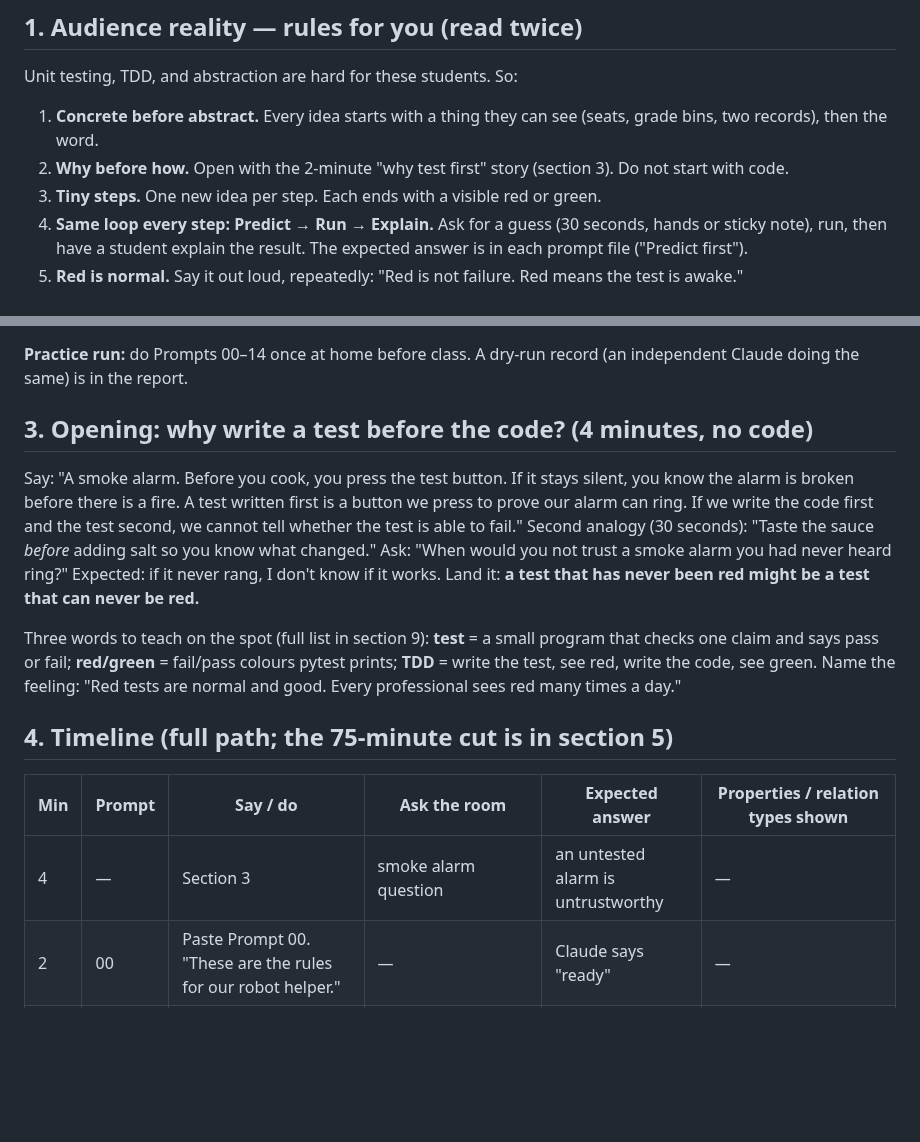
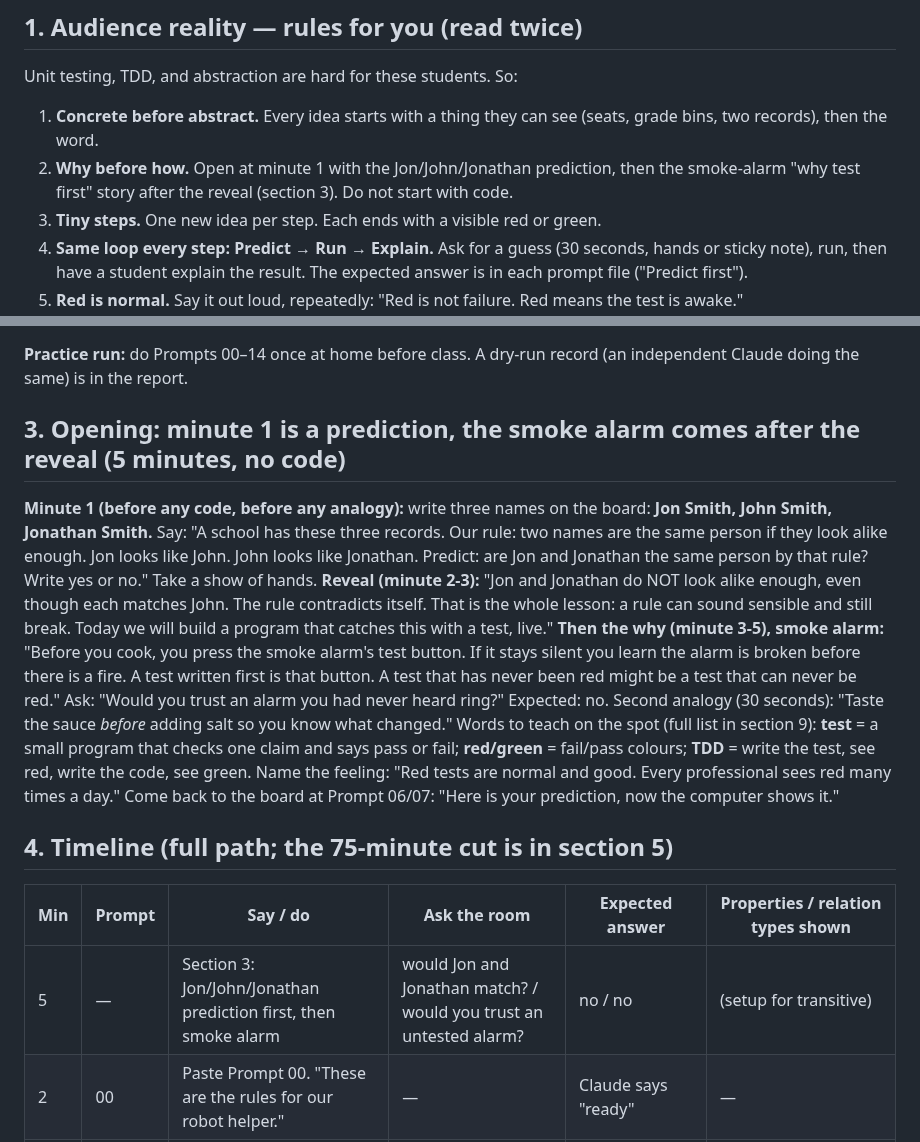
Before and after one commit to jeremy-evert/discrete_structures_and_critical_thinking, a Markdown page: week-11/tdd-walkthrough/INSTRUCTOR_GUIDE.md, 2 parts joined by grey strips. Rendered like a GitHub page; blank space fills up the shorter version.

Commit message:
Repair: prompt 13A defers build_graph into test body; guide opens with Jon/John/Jonathan prediction

```diff
--- a/week-11/tdd-walkthrough/INSTRUCTOR_GUIDE.md
+++ b/week-11/tdd-walkthrough/INSTRUCTOR_GUIDE.md
@@ -14,7 +14,7 @@ The story: students merge duplicate student records. The obvious rule ("names th
 
 Unit testing, TDD, and abstraction are hard for these students. So:
 1. **Concrete before abstract.** Every idea starts with a thing they can see (seats, grade bins, two records), then the word.
-2. **Why before how.** Open with the 2-minute "why test first" story (section 3). Do not start with code.
+2. **Why before how.** Open at minute 1 with the Jon/John/Jonathan prediction, then the smoke-alarm "why test first" story after the reveal (section 3). Do not start with code.
 3. **Tiny steps.** One new idea per step. Each ends with a visible red or green.
 4. **Same loop every step: Predict → Run → Explain.** Ask for a guess (30 seconds, hands or sticky note), run, then have a student explain the result. The expected answer is in each prompt file ("Predict first").
 5. **Red is normal.** Say it out loud, repeatedly: "Red is not failure. Red means the test is awake."
@@ -36,20 +36,21 @@ Open three things: a terminal in `~/tdd-live`, Claude (Claude Code or chat with
 
 **Practice run:** do Prompts 00–14 once at home before class. A dry-run record (an independent Claude doing the same) is in the report.
 
-## 3. Opening: why write a test before the code? (4 minutes, no code)
+## 3. Opening: minute 1 is a prediction, the smoke alarm comes after the reveal (5 minutes, no code)
 
-Say: "A smoke alarm. Before you cook, you press the test button. If it stays silent, you know the alarm is broken before there is a fire. A test written first is a button we press to prove our alarm can ring. If we write the code first and the test second, we cannot tell whether the test is able to fail."
+**Minute 1 (before any code, before any analogy):** write three names on the board: **Jon Smith, John Smith, Jonathan Smith.** Say: "A school has these three records. Our rule: two names are the same person if they look alike enough. Jon looks like John. John looks like Jonathan. Predict: are Jon and Jonathan the same person by that rule? Write yes or no." Take a show of hands.
+**Reveal (minute 2-3):** "Jon and Jonathan do NOT look alike enough, even though each matches John. The rule contradicts itself. That is the whole lesson: a rule can sound sensible and still break. Today we will build a program that catches this with a test, live."
+**Then the why (minute 3-5), smoke alarm:** "Before you cook, you press the smoke alarm's test button. If it stays silent you learn the alarm is broken before there is a fire. A test written first is that button. A test that has never been red might be a test that can never be red." Ask: "Would you trust an alarm you had never heard ring?" Expected: no.
 Second analogy (30 seconds): "Taste the sauce *before* adding salt so you know what changed."
-Ask: "When would you not trust a smoke alarm you had never heard ring?" Expected: if it never rang, I don't know if it works. Land it: **a test that has never been red might be a test that can never be red.**
-
-Three words to teach on the spot (full list in section 9): **test** = a small program that checks one claim and says pass or fail; **red/green** = fail/pass colours pytest prints; **TDD** = write the test, see red, write the code, see green.
+Words to teach on the spot (full list in section 9): **test** = a small program that checks one claim and says pass or fail; **red/green** = fail/pass colours; **TDD** = write the test, see red, write the code, see green.
 Name the feeling: "Red tests are normal and good. Every professional sees red many times a day."
+Come back to the board at Prompt 06/07: "Here is your prediction, now the computer shows it."
 
 ## 4. Timeline (full path; the 75-minute cut is in section 5)
 
 | Min | Prompt | Say / do | Ask the room | Expected answer | Properties / relation types shown |
 |---|---|---|---|---|---|
-| 4 | — | Section 3 | smoke alarm question | an untested alarm is untrustworthy | — |
+| 5 | — | Section 3: Jon/John/Jonathan prediction first, then smoke alarm | would Jon and Jonathan match? / would you trust an untested alarm? | no / no | (setup for transitive) |
 | 2 | 00 | Paste Prompt 00. "These are the rules for our robot helper." | — | Claude says "ready" | — |
 | 4 | 01 | Paste. Show pairs, matrix, arrows. "Same facts, three pictures." | How many pairs? Same flipped over the diagonal? | 8; yes | symmetric (visible in matrix) |
 | 6 | 02 | Paste. Read each property aloud with the seat example. | Is anyone next to themselves? | No → reflexive fails, witness Ana | all four; witnesses |
```
Also changed, not shown: 1 other file.
